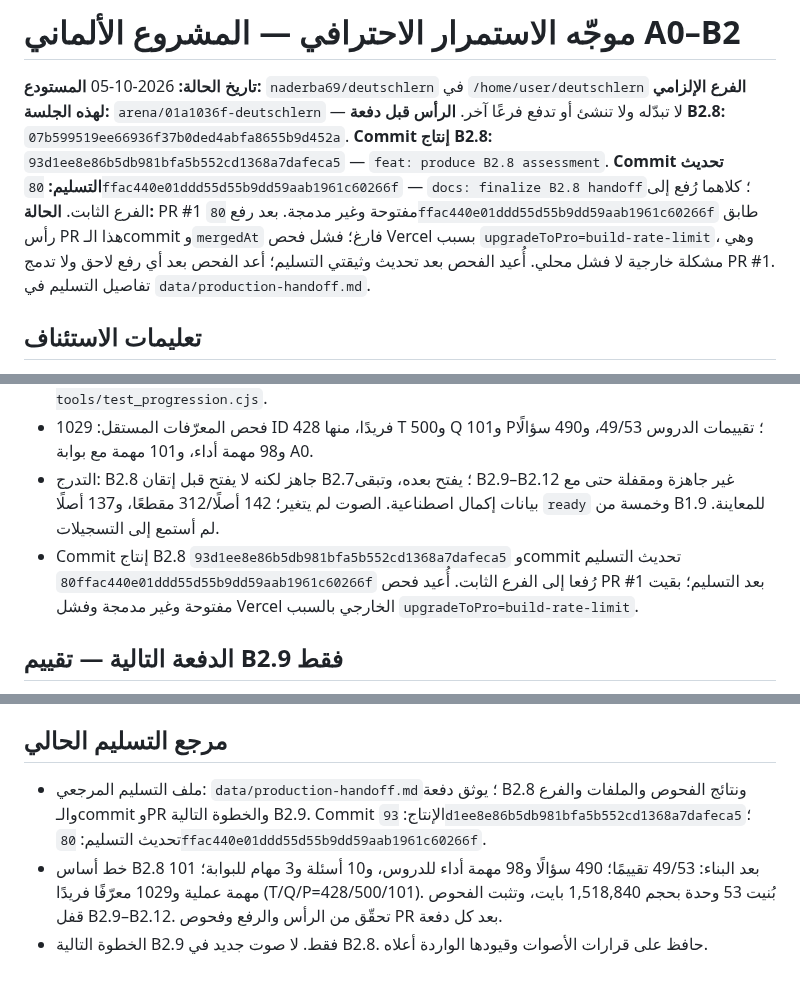
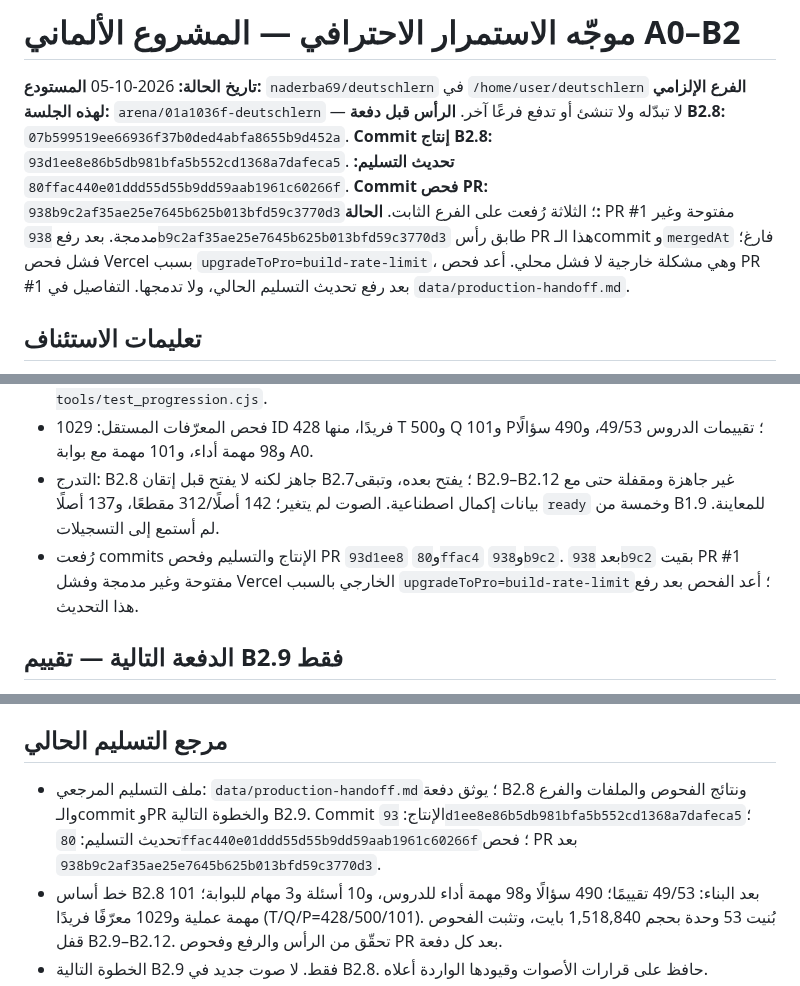
Before and after one commit to naderba69/deutschlern, a Markdown page: PROFESSIONAL_CONTINUATION_PROMPT_AR.md, 3 parts joined by grey strips. Drawn GitHub-style.

```diff
--- a/PROFESSIONAL_CONTINUATION_PROMPT_AR.md
+++ b/PROFESSIONAL_CONTINUATION_PROMPT_AR.md
@@ -3,8 +3,8 @@
 **تاريخ الحالة:** 2026-10-05
 **المستودع:** `naderba69/deutschlern` في `/home/user/deutschlern`
 **الفرع الإلزامي لهذه الجلسة:** `arena/01a1036f-deutschlern` — لا تبدّله ولا تنشئ أو تدفع فرعًا آخر.
-**الرأس قبل دفعة B2.8:** `07b599519ee66936f37b0ded4abfa8655b9d452a`. **Commit إنتاج B2.8:** `93d1ee8e86b5db981bfa5b552cd1368a7dafeca5` — `feat: produce B2.8 assessment`. **Commit تحديث التسليم:** `80ffac440e01ddd55d55b9dd59aab1961c60266f` — `docs: finalize B2.8 handoff`؛ كلاهما رُفع إلى الفرع الثابت.
-**الحالة:** PR #1 مفتوحة وغير مدمجة. بعد رفع `80ffac440e01ddd55d55b9dd59aab1961c60266f` طابق رأس PR هذا الـcommit و`mergedAt` فارغ؛ فشل فحص Vercel بسبب `upgradeToPro=build-rate-limit`، وهي مشكلة خارجية لا فشل محلي. أُعيد الفحص بعد تحديث وثيقتي التسليم؛ أعد الفحص بعد أي رفع لاحق ولا تدمج PR #1. تفاصيل التسليم في `data/production-handoff.md`.
+**الرأس قبل دفعة B2.8:** `07b599519ee66936f37b0ded4abfa8655b9d452a`. **Commit إنتاج B2.8:** `93d1ee8e86b5db981bfa5b552cd1368a7dafeca5`. **تحديث التسليم:** `80ffac440e01ddd55d55b9dd59aab1961c60266f`. **Commit فحص PR:** `938b9c2af35ae25e7645b625b013bfd59c3770d3`؛ الثلاثة رُفعت على الفرع الثابت.
+**الحالة:** PR #1 مفتوحة وغير مدمجة. بعد رفع `938b9c2af35ae25e7645b625b013bfd59c3770d3` طابق رأس PR هذا الـcommit و`mergedAt` فارغ؛ فشل فحص Vercel بسبب `upgradeToPro=build-rate-limit`، وهي مشكلة خارجية لا فشل محلي. أعد فحص PR #1 بعد رفع تحديث التسليم الحالي، ولا تدمجها. التفاصيل في `data/production-handoff.md`.
 
 ## تعليمات الاستئناف
 
@@ -19,7 +19,7 @@
 - الفحوص المحلية الناجحة: بناء 53 درسًا بحجم 1,518,840 بايت؛ `verify_course.py` أكد 53 مصدرًا، 428 تمرينًا، 55 قسم حوار، 754 مفردة، 49/53 تقييمًا، 490 سؤالًا للدروس و10 للبوابة، و101 مهمة عملية؛ حالة الصوت 142 أصلًا/312 مقطعًا. نجح `node --check app.js` و`node --check tools/test_progression.cjs` و`node tools/test_progression.cjs`.
 - فحص المعرّفات المستقل: 1029 ID فريدًا، منها 428 T و500 Q و101 P؛ تقييمات الدروس 49/53، و490 سؤالًا و98 مهمة أداء، و101 مهمة مع بوابة A0.
 - التدرج: B2.8 جاهز لكنه لا يفتح قبل إتقان B2.7؛ يفتح بعده، وتبقى B2.9–B2.12 غير جاهزة ومقفلة حتى مع بيانات إكمال اصطناعية. الصوت لم يتغير؛ 142 أصلًا/312 مقطعًا، و137 أصلًا `ready` وخمسة من B1.9 للمعاينة. لم أستمع إلى التسجيلات.
-- Commit إنتاج B2.8 `93d1ee8e86b5db981bfa5b552cd1368a7dafeca5` وcommit تحديث التسليم `80ffac440e01ddd55d55b9dd59aab1961c60266f` رُفعا إلى الفرع الثابت. أُعيد فحص PR #1 بعد التسليم؛ بقيت مفتوحة وغير مدمجة وفشل Vercel الخارجي بالسبب `upgradeToPro=build-rate-limit`.
+- رُفعت commits الإنتاج والتسليم وفحص PR `93d1ee8` و`80ffac4` و`938b9c2`. بعد `938b9c2` بقيت PR #1 مفتوحة وغير مدمجة وفشل Vercel الخارجي بالسبب `upgradeToPro=build-rate-limit`؛ أعد الفحص بعد رفع هذا التحديث.
 
 ## الدفعة التالية — تقييم B2.9 فقط
 
@@ -88,6 +88,6 @@ git diff --check
 
 ## مرجع التسليم الحالي
 
-- ملف التسليم المرجعي: `data/production-handoff.md`؛ يوثق دفعة B2.8 ونتائج الفحوص والملفات والفرع والـcommit وPR والخطوة التالية B2.9. Commit الإنتاج: `93d1ee8e86b5db981bfa5b552cd1368a7dafeca5`؛ تحديث التسليم: `80ffac440e01ddd55d55b9dd59aab1961c60266f`.
+- ملف التسليم المرجعي: `data/production-handoff.md`؛ يوثق دفعة B2.8 ونتائج الفحوص والملفات والفرع والـcommit وPR والخطوة التالية B2.9. Commit الإنتاج: `93d1ee8e86b5db981bfa5b552cd1368a7dafeca5`؛ تحديث التسليم: `80ffac440e01ddd55d55b9dd59aab1961c60266f`؛ فحص PR بعد `938b9c2af35ae25e7645b625b013bfd59c3770d3`.
 - خط أساس B2.8 بعد البناء: 49/53 تقييمًا؛ 490 سؤالًا و98 مهمة أداء للدروس، و10 أسئلة و3 مهام للبوابة؛ 101 مهمة عملية و1029 معرّفًا فريدًا (T/Q/P=428/500/101). بُنيت 53 وحدة بحجم 1,518,840 بايت، وتثبت الفحوص قفل B2.9–B2.12. تحقّق من الرأس والرفع وفحوص PR بعد كل دفعة.
 - الخطوة التالية B2.9 فقط. لا صوت جديد في B2.8. حافظ على قرارات الأصوات وقيودها الواردة أعلاه.
```
Also changed, not shown: data/production-handoff.md (+4 -4 lines).
